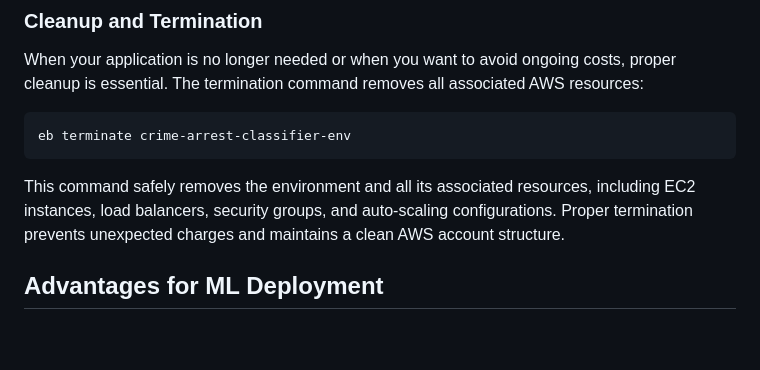
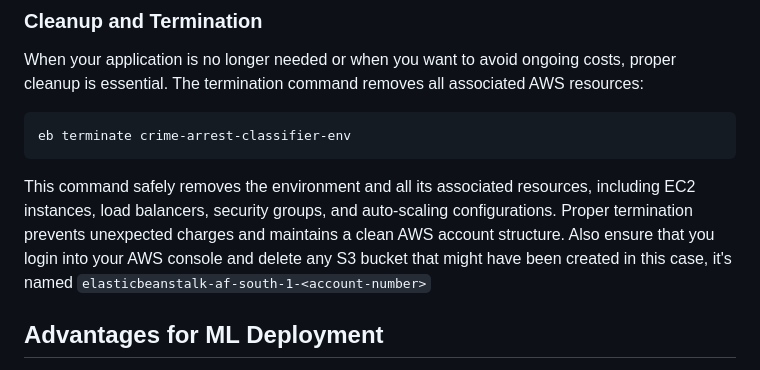
Before and after one commit to midega-g/chicago-crime-classifier, a Markdown page: notes/09_aws_elastic_beanstalk_deployment_notes.md, the part around the change. Rendered like a GitHub page; blank space fills up the shorter version.

Commit message:
highlight on s3 bucket creation by elastic beanstalk

````diff
--- a/notes/09_aws_elastic_beanstalk_deployment_notes.md
+++ b/notes/09_aws_elastic_beanstalk_deployment_notes.md
@@ -117,7 +117,7 @@ When your application is no longer needed or when you want to avoid ongoing cost
 eb terminate crime-arrest-classifier-env
 ```
 
-This command safely removes the environment and all its associated resources, including EC2 instances, load balancers, security groups, and auto-scaling configurations. Proper termination prevents unexpected charges and maintains a clean AWS account structure.
+This command safely removes the environment and all its associated resources, including EC2 instances, load balancers, security groups, and auto-scaling configurations. Proper termination prevents unexpected charges and maintains a clean AWS account structure. Also ensure that you login into your AWS console and delete any S3 bucket that might have been created in this case, it's named `elasticbeanstalk-af-south-1-<account-number>`
 
 ## Advantages for ML Deployment
 
````
